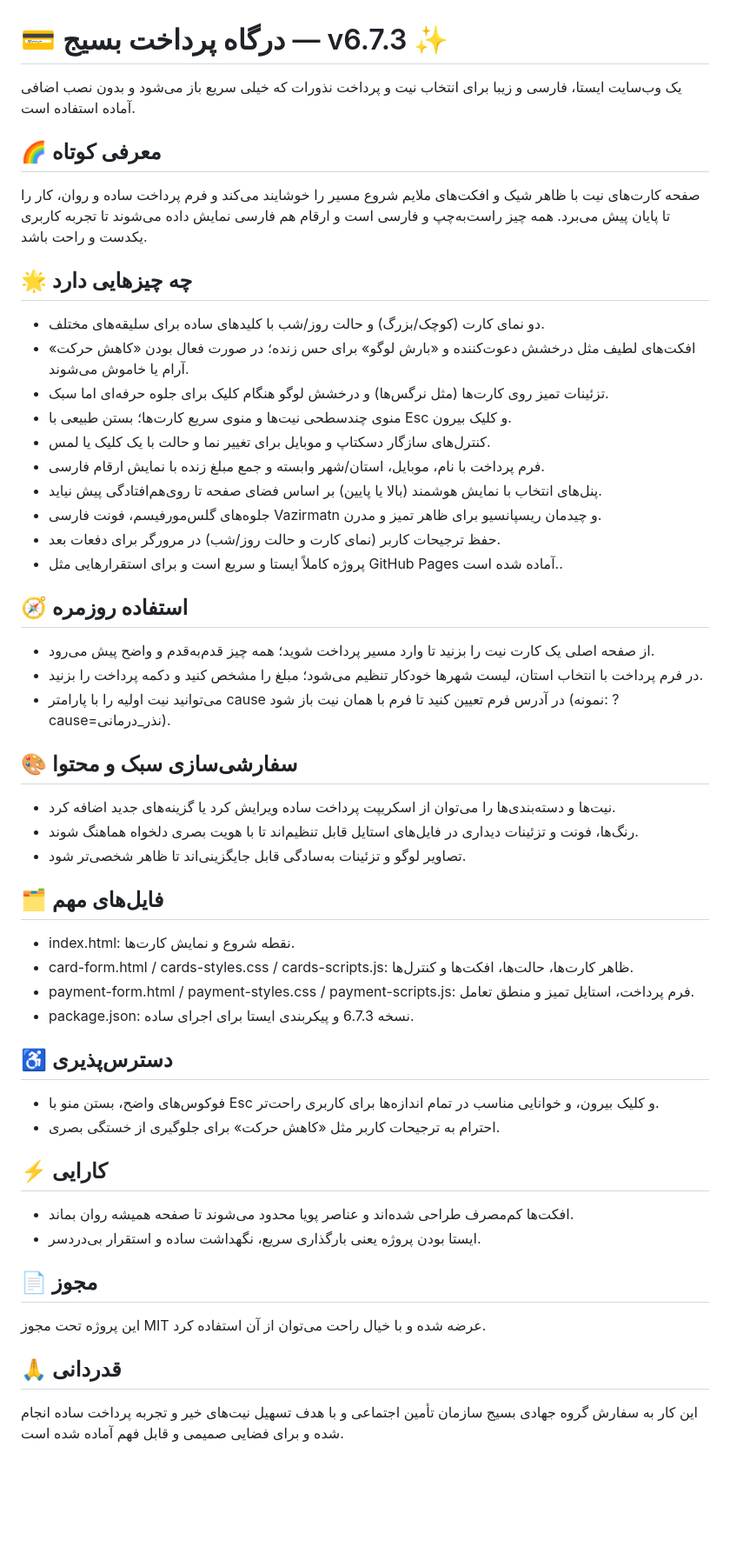
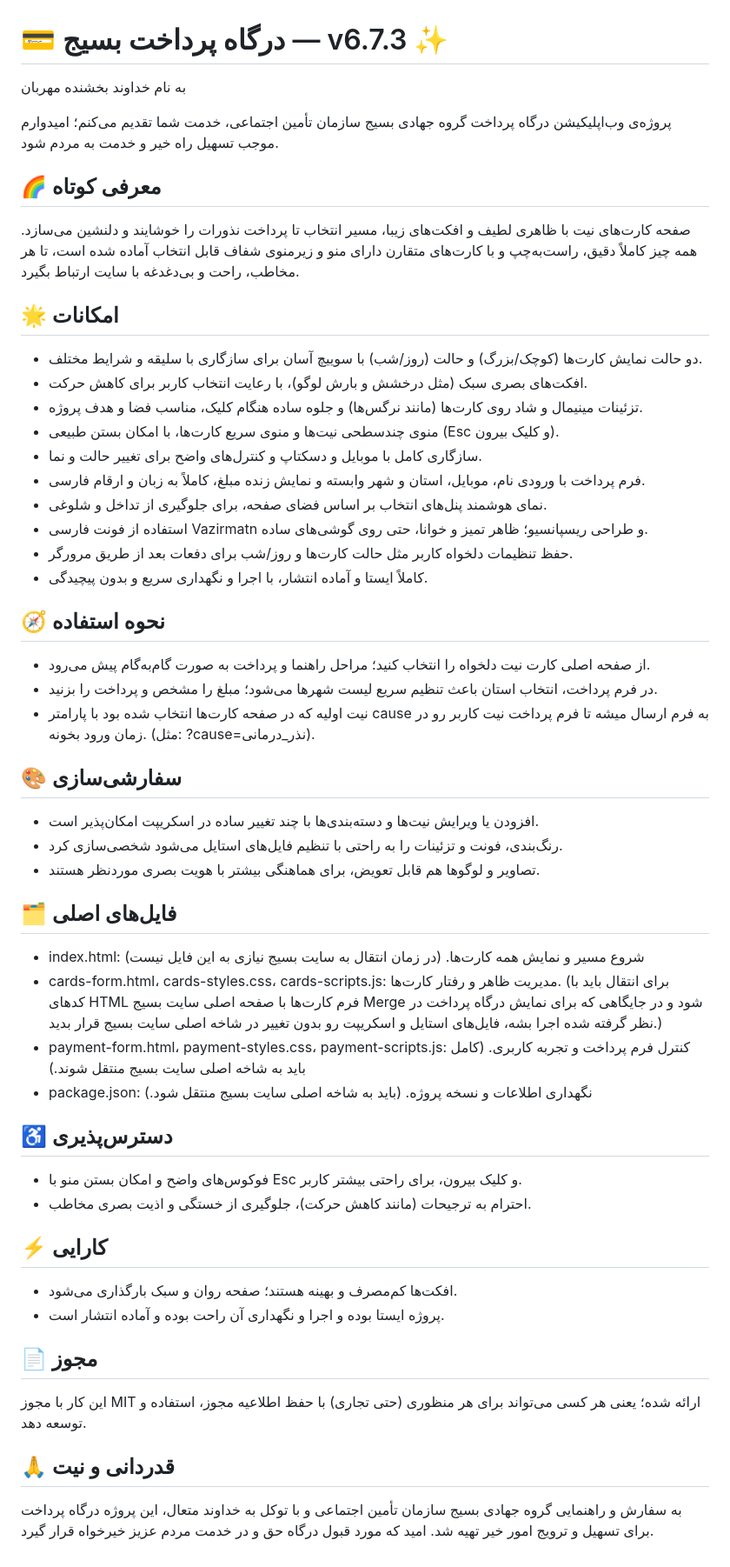
Before and after one commit to Mahdi-Bagheban/basij-tamin, a Markdown page: README.md, the part around the change. Shown at 87% size. Rendered like a GitHub page; blank space fills up the shorter version.

```diff
--- a/README.md
+++ b/README.md
@@ -1,47 +1,50 @@
 # 💳 درگاه پرداخت بسیج — v6.7.3 ✨
-یک وب‌سایت ایستا، فارسی و زیبا برای انتخاب نیت و پرداخت نذورات که خیلی سریع باز می‌شود و بدون نصب اضافی آماده استفاده است.
+به نام خداوند بخشنده مهربان
+
+پروژه‌ی وب‌اپلیکیشن درگاه پرداخت گروه جهادی بسیج سازمان تأمین اجتماعی، خدمت شما تقدیم می‌کنم؛
+امیدوارم موجب تسهیل راه خیر و خدمت به مردم شود.
 
 ## 🌈 معرفی کوتاه
-صفحه کارت‌های نیت با ظاهر شیک و افکت‌های ملایم شروع مسیر را خوشایند می‌کند و فرم پرداخت ساده و روان، کار را تا پایان پیش می‌برد. همه چیز راست‌به‌چپ و فارسی است و ارقام هم فارسی نمایش داده می‌شوند تا تجربه کاربری یکدست و راحت باشد.
+صفحه کارت‌های نیت با ظاهری لطیف و افکت‌های زیبا، مسیر انتخاب تا پرداخت نذورات را خوشایند و دلنشین می‌سازد. همه چیز کاملاً دقیق، راست‌به‌چپ و با کارت‌های متقارن دارای منو و زیرمنوی شفاف قابل انتخاب آماده شده است، تا هر مخاطب، راحت و بی‌دغدغه با سایت ارتباط بگیرد.
 
-## 🌟 چه چیزهایی دارد
-- دو نمای کارت (کوچک/بزرگ) و حالت روز/شب با کلیدهای ساده برای سلیقه‌های مختلف.
-- افکت‌های لطیف مثل درخشش دعوت‌کننده و «بارش لوگو» برای حس زنده؛ در صورت فعال بودن «کاهش حرکت» آرام یا خاموش می‌شوند.
-- تزئینات تمیز روی کارت‌ها (مثل نرگس‌ها) و درخشش لوگو هنگام کلیک برای جلوه حرفه‌ای اما سبک.
-- منوی چندسطحی نیت‌ها و منوی سریع کارت‌ها؛ بستن طبیعی با Esc و کلیک بیرون.
-- کنترل‌های سازگار دسکتاپ و موبایل برای تغییر نما و حالت با یک کلیک یا لمس.
-- فرم پرداخت با نام، موبایل، استان/شهر وابسته و جمع مبلغ زنده با نمایش ارقام فارسی.
-- پنل‌های انتخاب با نمایش هوشمند (بالا یا پایین) بر اساس فضای صفحه تا روی‌هم‌افتادگی پیش نیاید.
-- جلوه‌های گلس‌مورفیسم، فونت فارسی Vazirmatn و چیدمان ریسپانسیو برای ظاهر تمیز و مدرن.
-- حفظ ترجیحات کاربر (نمای کارت و حالت روز/شب) در مرورگر برای دفعات بعد.
-- پروژه کاملاً ایستا و سریع است و برای استقرارهایی مثل GitHub Pages آماده شده است..
+## 🌟 امکانات
+- دو حالت نمایش کارت‌ها (کوچک/بزرگ) و حالت (روز/شب) با سوییچ آسان برای سازگاری با سلیقه و شرایط مختلف.
+- افکت‌های بصری سبک (مثل درخشش و بارش لوگو)، با رعایت انتخاب کاربر برای کاهش حرکت.
+- تزئینات مینیمال و شاد روی کارت‌ها (مانند نرگس‌ها) و جلوه ساده هنگام کلیک، مناسب فضا و هدف پروژه.
+- منوی چندسطحی نیت‌ها و منوی سریع کارت‌ها، با امکان بستن طبیعی (Esc و کلیک بیرون).
+- سازگاری کامل با موبایل و دسکتاپ و کنترل‌های واضح برای تغییر حالت و نما.
+- فرم پرداخت با ورودی نام، موبایل، استان و شهر وابسته و نمایش زنده مبلغ، کاملاً به زبان و ارقام فارسی.
+- نمای هوشمند پنل‌های انتخاب بر اساس فضای صفحه، برای جلوگیری از تداخل و شلوغی.
+- استفاده از فونت فارسی Vazirmatn و طراحی ریسپانسیو؛ ظاهر تمیز و خوانا، حتی روی گوشی‌های ساده.
+- حفظ تنظیمات دلخواه کاربر مثل حالت کارت‌ها و روز/شب برای دفعات بعد از طریق مرورگر.
+- کاملاً ایستا و آماده انتشار، با اجرا و نگهداری سریع و بدون پیچیدگی.
 
-## 🧭 استفاده روزمره
-- از صفحه اصلی یک کارت نیت را بزنید تا وارد مسیر پرداخت شوید؛ همه چیز قدم‌به‌قدم و واضح پیش می‌رود.
-- در فرم پرداخت با انتخاب استان، لیست شهرها خودکار تنظیم می‌شود؛ مبلغ را مشخص کنید و دکمه پرداخت را بزنید.
-- می‌توانید نیت اولیه را با پارامتر cause در آدرس فرم تعیین کنید تا فرم با همان نیت باز شود (نمونه: ?cause=نذر_درمانی).
+## 🧭 نحوه استفاده
+- از صفحه اصلی کارت نیت دلخواه را انتخاب کنید؛ مراحل راهنما و پرداخت به صورت گام‌به‌گام پیش می‌رود.
+- در فرم پرداخت، انتخاب استان باعث تنظیم سریع لیست شهرها می‌شود؛ مبلغ را مشخص و پرداخت را بزنید.
+- نیت اولیه که در صفحه کارت‌ها انتخاب شده بود با پارامتر cause به فرم ارسال میشه تا فرم پرداخت نیت کاربر رو در زمان ورود بخونه. (مثل: ?cause=نذر_درمانی).
 
-## 🎨 سفارشی‌سازی سبک و محتوا
-- نیت‌ها و دسته‌بندی‌ها را می‌توان از اسکریپت پرداخت ساده ویرایش کرد یا گزینه‌های جدید اضافه کرد.
-- رنگ‌ها، فونت و تزئینات دیداری در فایل‌های استایل قابل تنظیم‌اند تا با هویت بصری دلخواه هماهنگ شوند.
-- تصاویر لوگو و تزئینات به‌سادگی قابل جایگزینی‌اند تا ظاهر شخصی‌تر شود.
+## 🎨 سفارشی‌سازی
+- افزودن یا ویرایش نیت‌ها و دسته‌بندی‌ها با چند تغییر ساده در اسکریپت امکان‌پذیر است.
+- رنگ‌بندی، فونت و تزئینات را به راحتی با تنظیم فایل‌های استایل می‌شود شخصی‌سازی کرد.
+- تصاویر و لوگوها هم قابل تعویض، برای هماهنگی بیشتر با هویت بصری موردنظر هستند.
 
-## 🗂️ فایل‌های مهم
-- index.html: نقطه شروع و نمایش کارت‌ها.
-- card-form.html / cards-styles.css / cards-scripts.js: ظاهر کارت‌ها، حالت‌ها، افکت‌ها و کنترل‌ها.
-- payment-form.html / payment-styles.css / payment-scripts.js: فرم پرداخت، استایل تمیز و منطق تعامل.
-- package.json: نسخه 6.7.3 و پیکربندی ایستا برای اجرای ساده.
+## 🗂️ فایل‌های اصلی
+- index.html: شروع مسیر و نمایش همه کارت‌ها. (در زمان انتقال به سایت بسیج نیازی به این فایل نیست)
+- cards-form.html، cards-styles.css، cards-scripts.js: مدیریت ظاهر و رفتار کارت‌ها. (برای انتقال باید با کدهای HTML فرم کارت‌ها با صفحه اصلی سایت بسیج Merge شود و در جایگاهی که برای نمایش درگاه پرداخت در نظر گرفته شده اجرا بشه، فایل‌های استایل و اسکریپت رو بدون تغییر در شاخه اصلی سایت بسیج قرار بدید.)
+- payment-form.html، payment-styles.css، payment-scripts.js: کنترل فرم پرداخت و تجربه کاربری. (کامل باید به شاخه اصلی سایت بسیج منتقل شوند.)
+- package.json: نگهداری اطلاعات و نسخه پروژه. (باید به شاخه اصلی سایت بسیج منتقل شود.)
 
 ## ♿ دسترس‌پذیری
-- فوکوس‌های واضح، بستن منو با Esc و کلیک بیرون، و خوانایی مناسب در تمام اندازه‌ها برای کاربری راحت‌تر.
-- احترام به ترجیحات کاربر مثل «کاهش حرکت» برای جلوگیری از خستگی بصری.
+- فوکوس‌های واضح و امکان بستن منو با Esc و کلیک بیرون، برای راحتی بیشتر کاربر.
+- احترام به ترجیحات (مانند کاهش حرکت)، جلوگیری از خستگی و اذیت بصری مخاطب.
 
 ## ⚡ کارایی
-- افکت‌ها کم‌مصرف طراحی شده‌اند و عناصر پویا محدود می‌شوند تا صفحه همیشه روان بماند.
-- ایستا بودن پروژه یعنی بارگذاری سریع، نگهداشت ساده و استقرار بی‌دردسر.
+- افکت‌ها کم‌مصرف و بهینه هستند؛ صفحه روان و سبک بارگذاری می‌شود.
+- پروژه ایستا بوده و اجرا و نگهداری آن راحت بوده و آماده انتشار است.
 
 ## 📄 مجوز
-این پروژه تحت مجوز MIT عرضه شده و با خیال راحت می‌توان از آن استفاده کرد.
+این کار با مجوز MIT ارائه شده؛ یعنی هر کسی می‌تواند برای هر منظوری (حتی تجاری) با حفظ اطلاعیه مجوز، استفاده و توسعه دهد.
 
-## 🙏 قدردانی
-این کار به سفارش گروه جهادی بسیج سازمان تأمین اجتماعی و با هدف تسهیل نیت‌های خیر و تجربه پرداخت ساده انجام شده و برای فضایی صمیمی و قابل فهم آماده شده‌ است.
+## 🙏 قدردانی و نیت
+به سفارش و راهنمایی گروه جهادی بسیج سازمان تأمین اجتماعی و با توکل به خداوند متعال، این پروژه درگاه پرداخت برای تسهیل و ترویج امور خیر تهیه شد. امید که مورد قبول درگاه حق و در خدمت مردم عزیز خیرخواه قرار گیرد.
```
